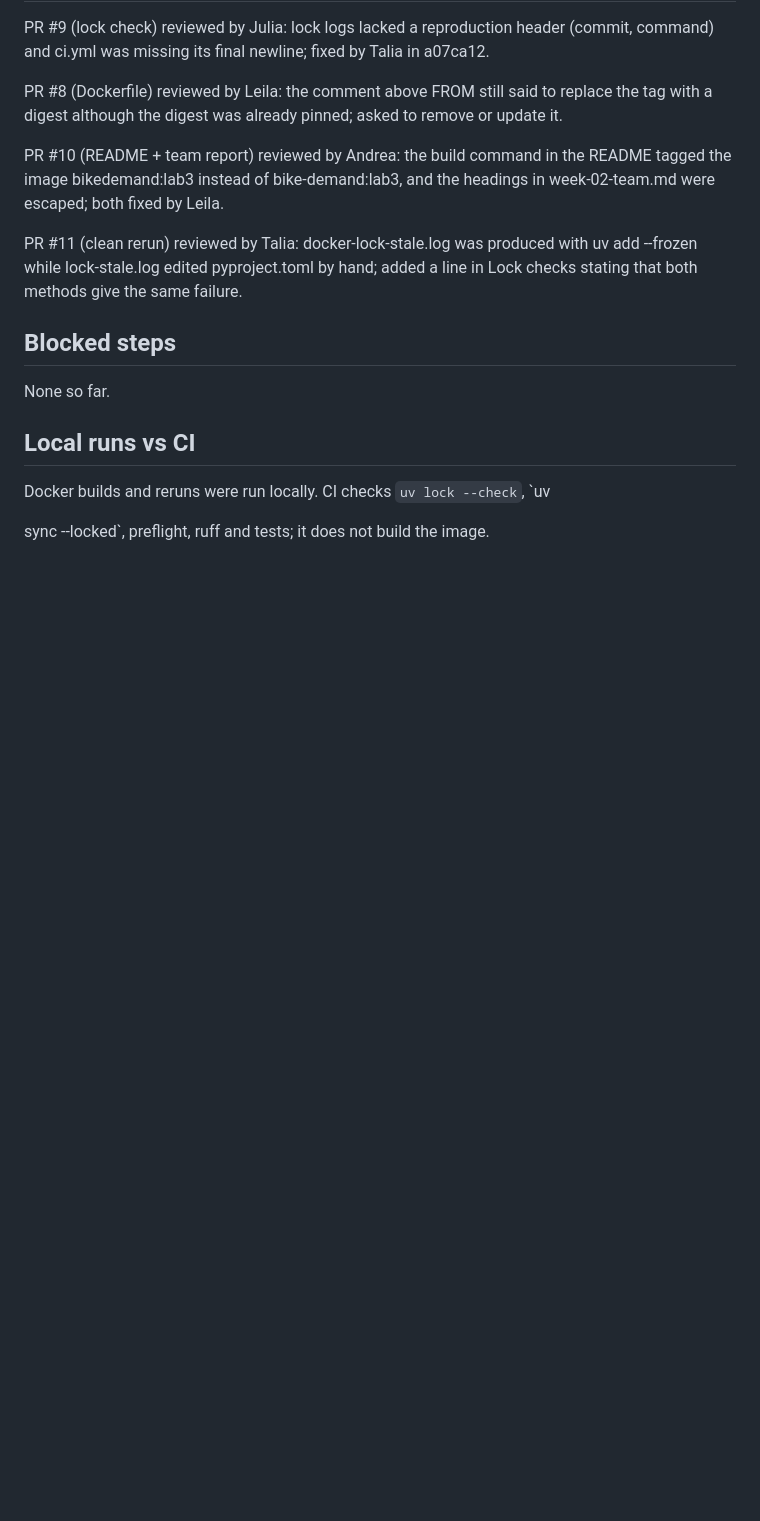
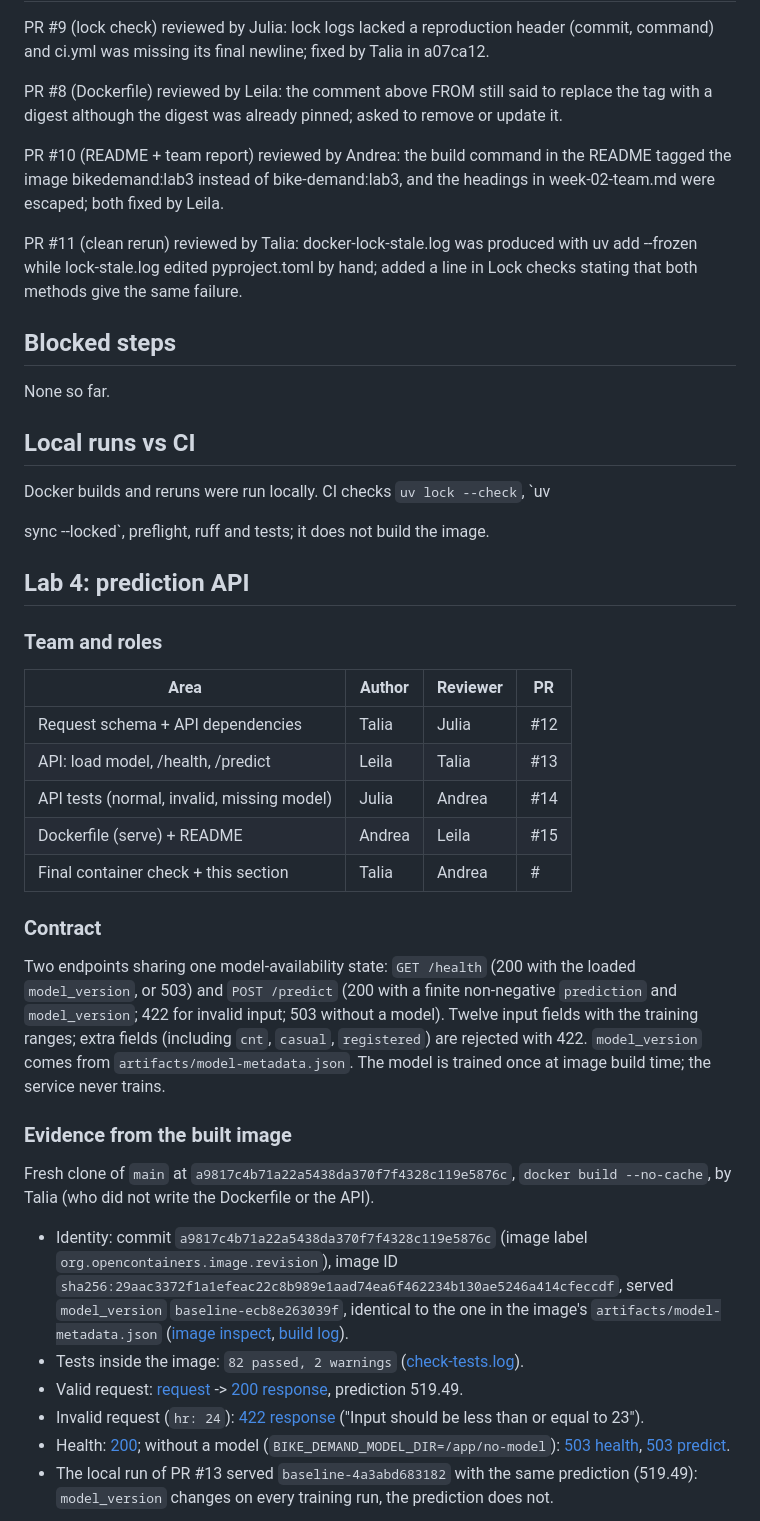
Before and after one commit to LeilaAlk/mlops-fri1-AI--bike-demand, a Markdown page: reports/week-02-team.md, the part around one of its changes. GitHub-like rendering; blank space fills up the shorter version.

Commit message:
Lab 4: final container check and team report section

```diff
--- a/reports/week-02-team.md
+++ b/reports/week-02-team.md
@@ -65,3 +65,51 @@ None so far.
 Docker builds and reruns were run locally. CI checks `uv lock --check`, `uv
 
 sync --locked`, preflight, ruff and tests; it does not build the image.
+
+
+## Lab 4: prediction API
+
+### Team and roles
+
+| Area | Author | Reviewer | PR |
+| --- | --- | --- | --- |
+| Request schema + API dependencies | Talia | Julia | #12 |
+| API: load model, /health, /predict | Leila | Talia | #13 |
+| API tests (normal, invalid, missing model) | Julia | Andrea | #14 |
+| Dockerfile (serve) + README | Andrea | Leila | #15 |
+| Final container check + this section | Talia | Andrea | #<this PR> |
+
+### Contract
+
+Two endpoints sharing one model-availability state: `GET /health` (200 with the
+loaded `model_version`, or 503) and `POST /predict` (200 with a finite non-negative
+`prediction` and `model_version`; 422 for invalid input; 503 without a model).
+Twelve input fields with the training ranges; extra fields (including `cnt`,
+`casual`, `registered`) are rejected with 422. `model_version` comes from
+`artifacts/model-metadata.json`. The model is trained once at image build time;
+the service never trains.
+
+### Evidence from the built image
+
+Fresh clone of `main` at `a9817c4b71a22a5438da370f7f4328c119e5876c`,
+`docker build --no-cache`, by Talia (who did not write the Dockerfile or the API).
+
+- Identity: commit `a9817c4b71a22a5438da370f7f4328c119e5876c` (image label
+  `org.opencontainers.image.revision`), image ID
+  `sha256:29aac3372f1a1efeac22c8b989e1aad74ea6f462234b130ae5246a414cfeccdf`,
+  served `model_version` `baseline-ecb8e263039f`, identical to the one in the
+  image's `artifacts/model-metadata.json`
+  ([image inspect](logs/lab-04/check-image-inspect.json), [build log](logs/lab-04/check-build.log)).
+- Tests inside the image: `82 passed, 2 warnings` ([check-tests.log](logs/lab-04/check-tests.log)).
+- Valid request: [request](logs/lab-04/check-request.json) ->
+  [200 response](logs/lab-04/check-predict.txt), prediction 519.49.
+- Invalid request (`hr: 24`): [422 response](logs/lab-04/check-invalid.txt)
+  ("Input should be less than or equal to 23").
+- Health: [200](logs/lab-04/check-health.txt); without a model
+  (`BIKE_DEMAND_MODEL_DIR=/app/no-model`):
+  [503 health](logs/lab-04/check-nomodel-health.txt),
+  [503 predict](logs/lab-04/check-nomodel-predict.txt).
+- The local run of PR #13 served `baseline-4a3abd683182` with the same
+  prediction (519.49): `model_version` changes on every training run, the
+  prediction does not.
+
```
Also changed, not shown: other parts of reports/week-02-team.md (+45 -0 lines), reports/images/lab-04-team-identity.png (added), reports/images/lab-04-team-predict.png (added), reports/images/lab-04-team-tests.png (added), 11 other files.
